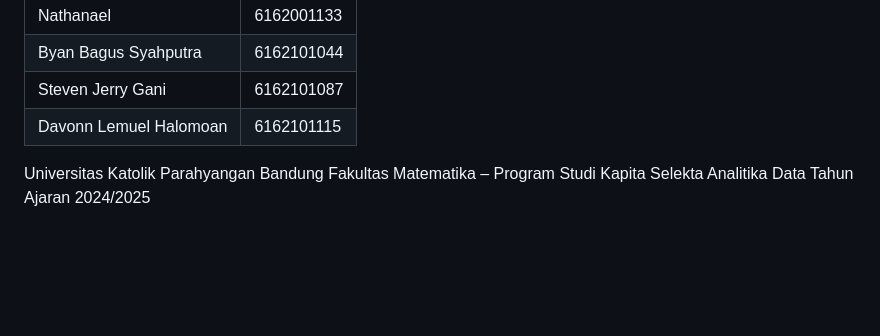
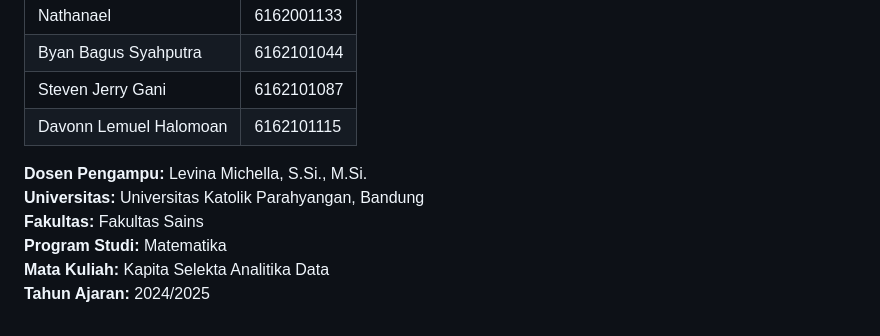
Before and after one commit to Handcull/Library-Management, a Markdown page: README.md, the part around the change. Drawn GitHub-style; blank space fills up the shorter version.

```diff
--- a/README.md
+++ b/README.md
@@ -344,6 +344,9 @@ POST   /return/{loan_id}       → Kembalikan buku
 | Steven Jerry Gani        | 6162101087   |
 | Davonn Lemuel Halomoan   | 6162101115   |
 
-Universitas Katolik Parahyangan Bandung
-Fakultas Matematika – Program Studi Kapita Selekta Analitika Data
-Tahun Ajaran 2024/2025
+**Dosen Pengampu:** Levina Michella, S.Si., M.Si.
+**Universitas:** Universitas Katolik Parahyangan, Bandung
+**Fakultas:** Fakultas Sains
+**Program Studi:** Matematika
+**Mata Kuliah:** Kapita Selekta Analitika Data
+**Tahun Ajaran:** 2024/2025
```
